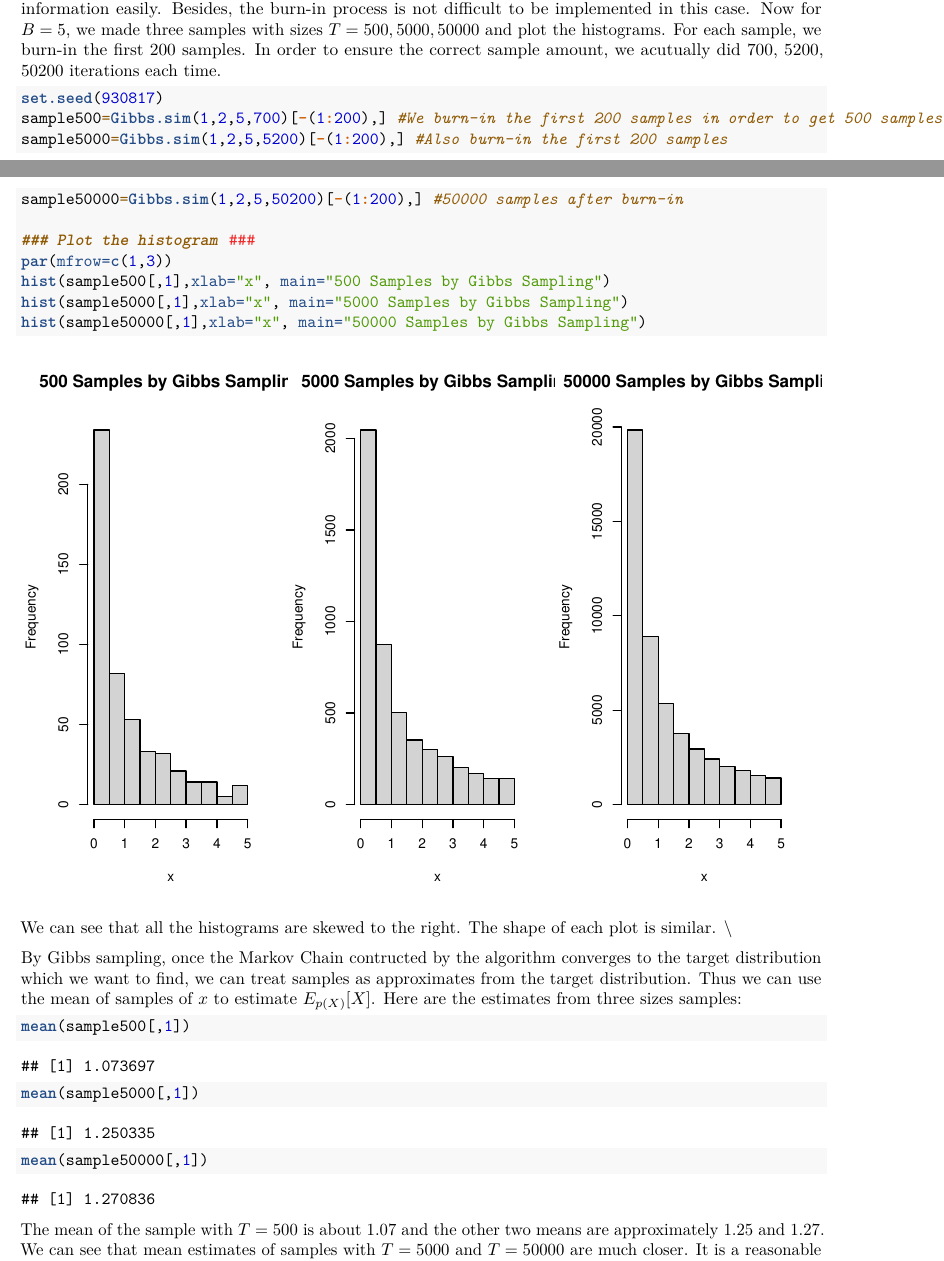
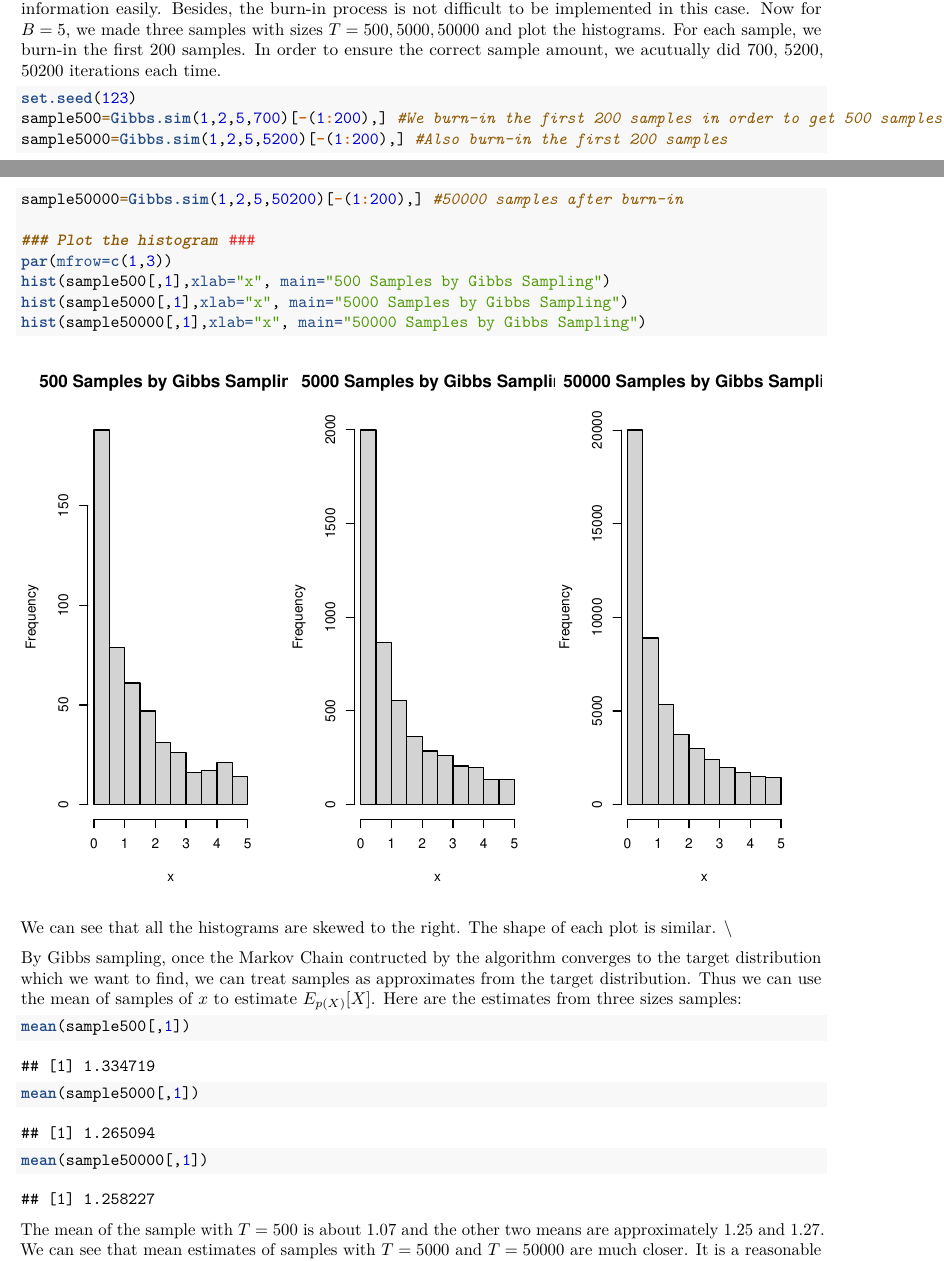
Before and after one commit to cecilysiqi/Assignment-4-Group-Project-Siwei-Li_Siqi-Wang_Ruhan-Zhang, an R Markdown document (Assignment 4-Gibbs Sampling.Rmd): two parts of pages 7 and 8 of 13, joined at a grey line, cut so that both start at the same text. Rendered offline with R 4.5, knitr and Pandoc, then LaTeX, with nearby package versions; some code elsewhere in the file could not run offline.

Commit message:
Minor update

````diff
--- a/Assignment 4-Gibbs Sampling.Rmd
+++ b/Assignment 4-Gibbs Sampling.Rmd
@@ -156,7 +156,7 @@ Gibbs.sim <- function(x0,y0,B,Ite){#The inputs are initial values x0, y0, the bo
 
 We do not let the function automatically do the burn-in since we think it is not proper to discard the sampling information easily. Besides, the burn-in process is not difficult to be implemented in this case. Now for $B=5$, we made three samples with sizes $T=500, 5000, 50000$ and plot the histograms. For each sample, we burn-in the first 200 samples. In order to ensure the correct sample amount, we acutually did 700, 5200, 50200 iterations each time.
 ```{r}
-set.seed(930817)
+set.seed(123)
 sample500=Gibbs.sim(1,2,5,700)[-(1:200),] #We burn-in the first 200 samples in order to get 500 samples
 sample5000=Gibbs.sim(1,2,5,5200)[-(1:200),] #Also burn-in the first 200 samples
 sample50000=Gibbs.sim(1,2,5,50200)[-(1:200),] #50000 samples after burn-in
````
